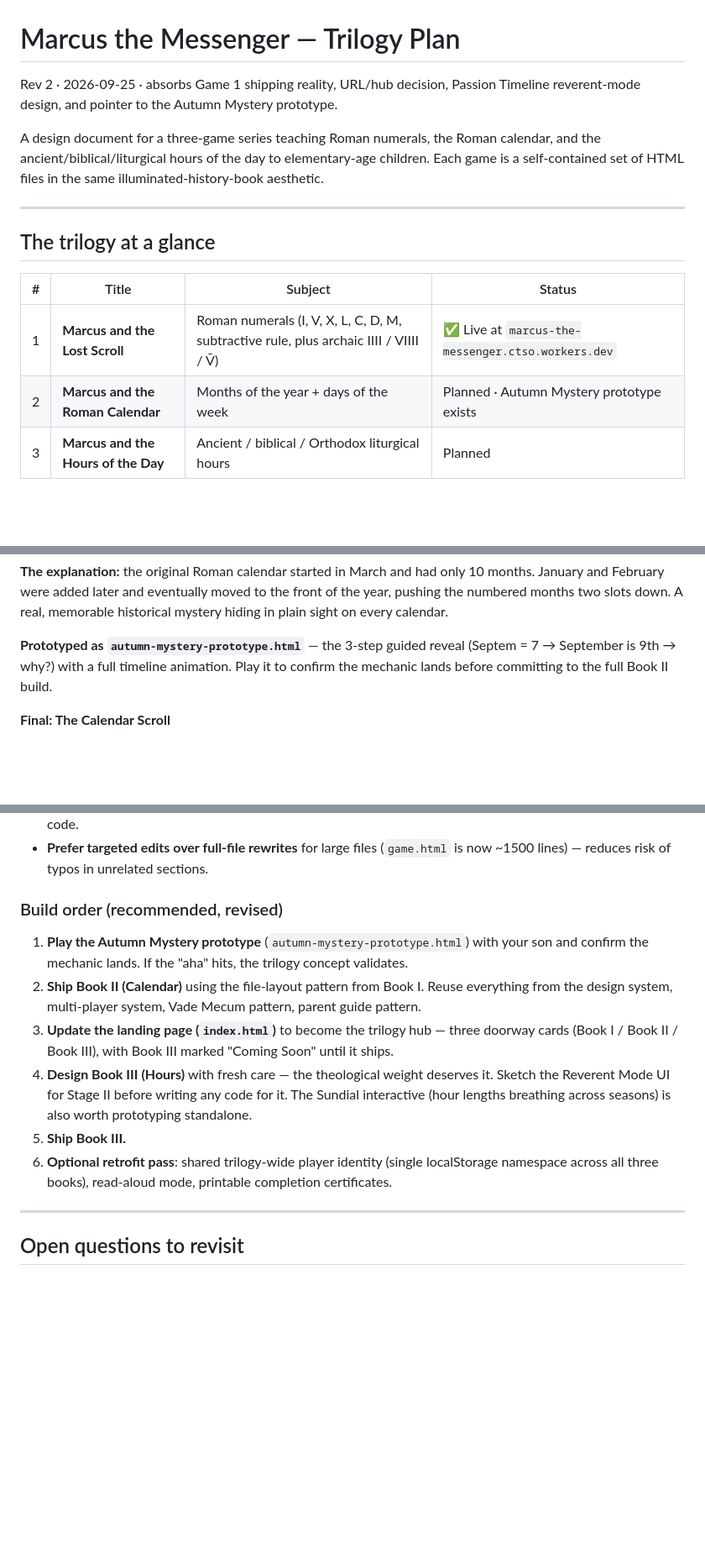
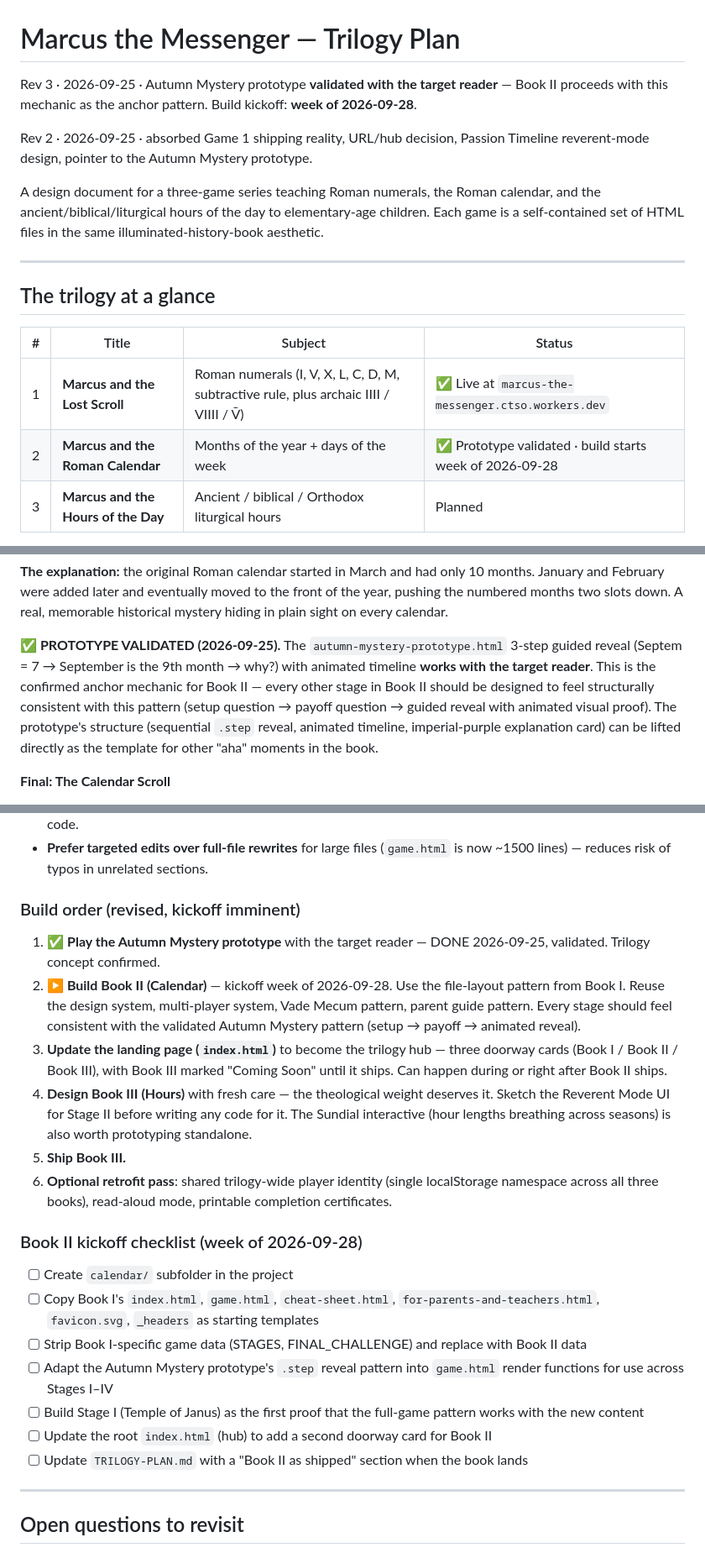
Before and after one commit to jbrva/marcus-the-messenger, a Markdown page: TRILOGY-PLAN.md, 3 parts joined by grey strips. Shown at 84% size. Drawn GitHub-style; blank space fills up the shorter version.

Commit message:
Mark Autumn Mystery validated; Book II kickoff planned for week of 2026-09-28

```diff
--- a/TRILOGY-PLAN.md
+++ b/TRILOGY-PLAN.md
@@ -1,6 +1,8 @@
 # Marcus the Messenger — Trilogy Plan
 
-Rev 2 · 2026-09-25 · absorbs Game 1 shipping reality, URL/hub decision, Passion Timeline reverent-mode design, and pointer to the Autumn Mystery prototype.
+Rev 3 · 2026-09-25 · Autumn Mystery prototype **validated with the target reader** — Book II proceeds with this mechanic as the anchor pattern. Build kickoff: **week of 2026-09-28**.
+
+Rev 2 · 2026-09-25 · absorbed Game 1 shipping reality, URL/hub decision, Passion Timeline reverent-mode design, pointer to the Autumn Mystery prototype.
 
 A design document for a three-game series teaching Roman numerals, the Roman calendar, and the ancient/biblical/liturgical hours of the day to elementary-age children. Each game is a self-contained set of HTML files in the same illuminated-history-book aesthetic.
 
@@ -11,7 +13,7 @@ A design document for a three-game series teaching Roman numerals, the Roman cal
 | # | Title | Subject | Status |
 |---|-------|---------|--------|
 | 1 | **Marcus and the Lost Scroll** | Roman numerals (I, V, X, L, C, D, M, subtractive rule, plus archaic IIII / VIIII / V̄) | ✅ Live at `marcus-the-messenger.ctso.workers.dev` |
-| 2 | **Marcus and the Roman Calendar** | Months of the year + days of the week | Planned · Autumn Mystery prototype exists |
+| 2 | **Marcus and the Roman Calendar** | Months of the year + days of the week | ✅ Prototype validated · build starts week of 2026-09-28 |
 | 3 | **Marcus and the Hours of the Day** | Ancient / biblical / Orthodox liturgical hours | Planned |
 
 **Throughline.** Marcus is a young Roman messenger boy. In Book I he learns to read numerals to deliver a scroll. In Book II he helps sort the Emperor's festival calendar. In Book III he learns how the day itself was measured — Roman sundials, biblical timekeeping, and the Church's daily prayer cycle. Numerals learned in Book I are reused throughout; the "*octo* means 8 but October is month 10" mystery in Book II directly cashes in on knowing X and VIII.
@@ -157,7 +159,7 @@ The payoff stage. Directly reuses numerals from Book I.
 
 **The explanation:** the original Roman calendar started in March and had only 10 months. January and February were added later and eventually moved to the front of the year, pushing the numbered months two slots down. A real, memorable historical mystery hiding in plain sight on every calendar.
 
-**Prototyped as `autumn-mystery-prototype.html`** — the 3-step guided reveal (Septem = 7 → September is 9th → why?) with a full timeline animation. Play it to confirm the mechanic lands before committing to the full Book II build.
+**✅ PROTOTYPE VALIDATED (2026-09-25).** The `autumn-mystery-prototype.html` 3-step guided reveal (Septem = 7 → September is the 9th month → why?) with animated timeline **works with the target reader**. This is the confirmed anchor mechanic for Book II — every other stage in Book II should be designed to feel structurally consistent with this pattern (setup question → payoff question → guided reveal with animated visual proof). The prototype's structure (sequential `.step` reveal, animated timeline, imperial-purple explanation card) can be lifted directly as the template for other "aha" moments in the book.
 
 **Final: The Calendar Scroll**
 - Knuckle trick for 31-day months
@@ -306,14 +308,24 @@ This is the only stage that departs from the standard quiz shape. Every other st
 - **Claude has no session memory** except what's in the memory system. This document is the durable handoff — start any new session by pasting or referencing it, plus the current `index.html` / `game.html` if working on code.
 - **Prefer targeted edits over full-file rewrites** for large files (`game.html` is now ~1500 lines) — reduces risk of typos in unrelated sections.
 
-### Build order (recommended, revised)
+### Build order (revised, kickoff imminent)
 
-1. **Play the Autumn Mystery prototype** (`autumn-mystery-prototype.html`) with your son and confirm the mechanic lands. If the "aha" hits, the trilogy concept validates.
-2. **Ship Book II (Calendar)** using the file-layout pattern from Book I. Reuse everything from the design system, multi-player system, Vade Mecum pattern, parent guide pattern.
-3. **Update the landing page (`index.html`)** to become the trilogy hub — three doorway cards (Book I / Book II / Book III), with Book III marked "Coming Soon" until it ships.
+1. ✅ **Play the Autumn Mystery prototype** with the target reader — DONE 2026-09-25, validated. Trilogy concept confirmed.
+2. **▶ Build Book II (Calendar)** — kickoff week of 2026-09-28. Use the file-layout pattern from Book I. Reuse the design system, multi-player system, Vade Mecum pattern, parent guide pattern. Every stage should feel consistent with the validated Autumn Mystery pattern (setup → payoff → animated reveal).
+3. **Update the landing page (`index.html`)** to become the trilogy hub — three doorway cards (Book I / Book II / Book III), with Book III marked "Coming Soon" until it ships. Can happen during or right after Book II ships.
 4. **Design Book III (Hours)** with fresh care — the theological weight deserves it. Sketch the Reverent Mode UI for Stage II before writing any code for it. The Sundial interactive (hour lengths breathing across seasons) is also worth prototyping standalone.
 5. **Ship Book III.**
 6. **Optional retrofit pass**: shared trilogy-wide player identity (single localStorage namespace across all three books), read-aloud mode, printable completion certificates.
+
+### Book II kickoff checklist (week of 2026-09-28)
+
+- [ ] Create `calendar/` subfolder in the project
+- [ ] Copy Book I's `index.html`, `game.html`, `cheat-sheet.html`, `for-parents-and-teachers.html`, `favicon.svg`, `_headers` as starting templates
+- [ ] Strip Book I-specific game data (STAGES, FINAL_CHALLENGE) and replace with Book II data
+- [ ] Adapt the Autumn Mystery prototype's `.step` reveal pattern into `game.html` render functions for use across Stages I–IV
+- [ ] Build Stage I (Temple of Janus) as the first proof that the full-game pattern works with the new content
+- [ ] Update the root `index.html` (hub) to add a second doorway card for Book II
+- [ ] Update `TRILOGY-PLAN.md` with a "Book II as shipped" section when the book lands
 
 ---
 
```
